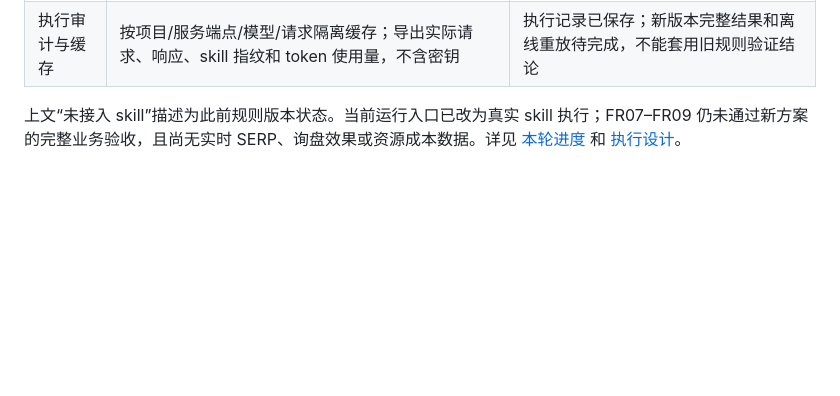
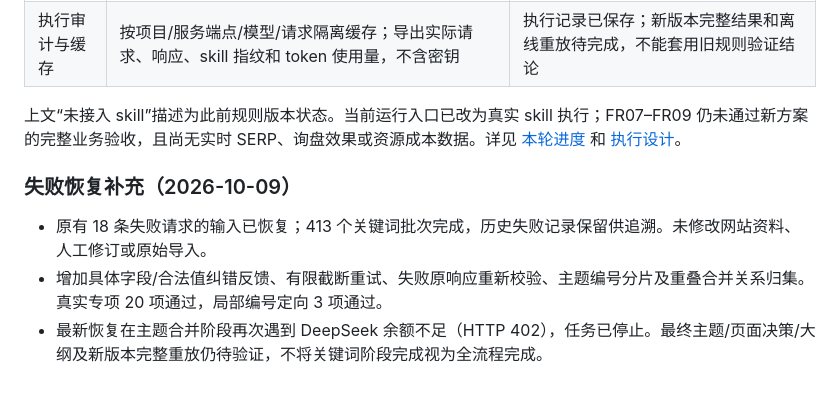
Before and after one commit to feelingmine/pagggle, a Markdown page: docs/product/功能清单.md, the part around the change. Drawn GitHub-style; blank space fills up the shorter version.

```diff
--- a/docs/product/功能清单.md
+++ b/docs/product/功能清单.md
@@ -80,3 +80,10 @@
 | 执行审计与缓存 | 按项目/服务端点/模型/请求隔离缓存；导出实际请求、响应、skill 指纹和 token 使用量，不含密钥 | 执行记录已保存；新版本完整结果和离线重放待完成，不能套用旧规则验证结论 |
 
 上文“未接入 skill”描述为此前规则版本状态。当前运行入口已改为真实 skill 执行；FR07–FR09 仍未通过新方案的完整业务验收，且尚无实时 SERP、询盘效果或资源成本数据。详见 [本轮进度](../development/progress.md) 和 [执行设计](../development/skill-content-workflow.md)。
+
+
+### 失败恢复补充（2026-10-09）
+
+- 原有 18 条失败请求的输入已恢复；413 个关键词批次完成，历史失败记录保留供追溯。未修改网站资料、人工修订或原始导入。
+- 增加具体字段/合法值纠错反馈、有限截断重试、失败原响应重新校验、主题编号分片及重叠合并关系归集。真实专项 20 项通过，局部编号定向 3 项通过。
+- 最新恢复在主题合并阶段再次遇到 DeepSeek 余额不足（HTTP 402），任务已停止。最终主题/页面决策/大纲及新版本完整重放仍待验证，不将关键词阶段完成视为全流程完成。
```
Also changed, not shown: docs/development/progress.md (+9 -0 lines).
